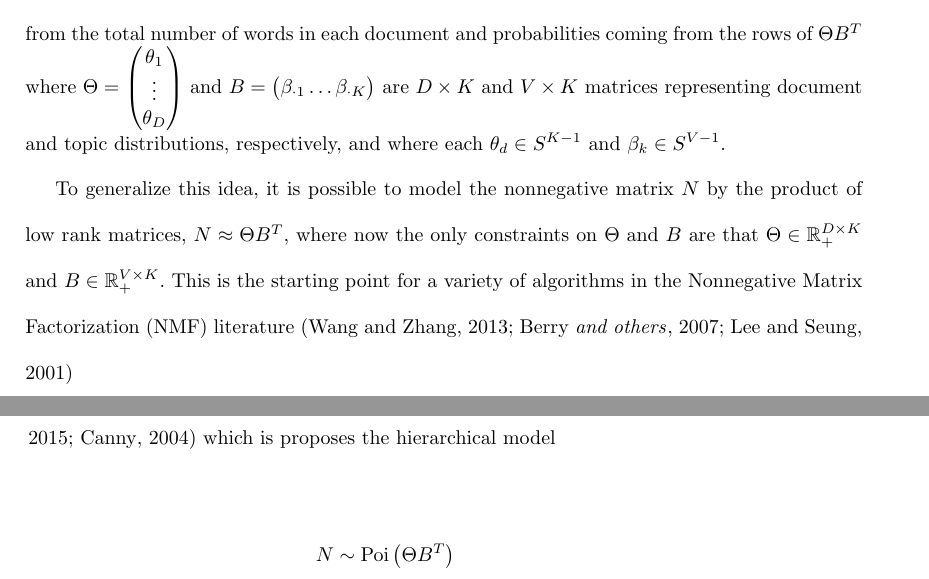
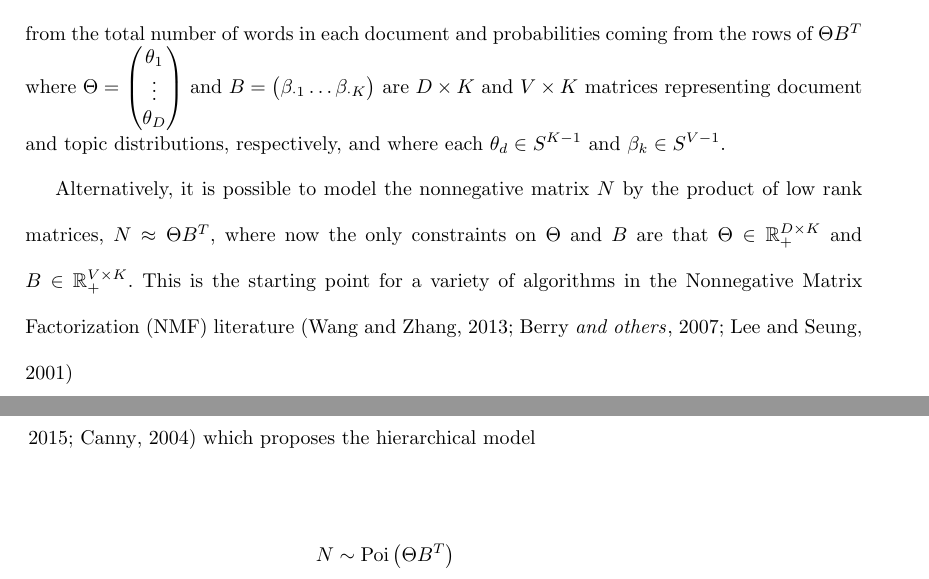
Before and after one commit to krisrs1128/microbiome_plvm, a LaTeX document (doc/microbiome_plvm.tex): two parts of pages 4 and 5 of 20 before the commit and two parts of pages 4 and 5 of 21 after it, joined at a grey line, cut so that both start at the same text. Compiled offline with pdfLaTeX.

Commit message:
some text revisions

```diff
--- a/doc/microbiome_plvm.tex
+++ b/doc/microbiome_plvm.tex
@@ -158,15 +158,15 @@ representing document and topic distributions, respectively, and where each
 $\theta_{d} \in S^{K - 1}$ and $\beta_{k} \in S^{V - 1}$.
 
 
-To generalize this idea, it is possible to model the nonnegative matrix $N$
-by the product of low rank matrices, $N \approx \Theta B^{T}$, where now the
-only constraints on $\Theta$ and $B$ are that $\Theta \in \reals_{+}^{D \times
-  K}$ and $B \in \reals_{+}^{V \times K}$. This is the starting point for a
-variety of algorithms in the Nonnegative Matrix Factorization (NMF) literature
+Alternatively, it is possible to model the nonnegative matrix $N$ by the product
+of low rank matrices, $N \approx \Theta B^{T}$, where now the only constraints
+on $\Theta$ and $B$ are that $\Theta \in \reals_{+}^{D \times K}$ and $B \in
+\reals_{+}^{V \times K}$. This is the starting point for a variety of algorithms
+in the Nonnegative Matrix Factorization (NMF) literature
 \citep{wang2013nonnegative, berry2007algorithms, lee2001algorithms}
 
 Here, we will consider a Gamma-Poisson factorization model (GaP)
-\citep{kucukelbir2015automatic, canny2004gap} which is proposes the hierarchical
+\citep{kucukelbir2015automatic, canny2004gap} which proposes the hierarchical
 model
 \begin{align*}
 N &\sim \Poi\left(\Theta B^{T}\right) \\
```
Also changed, not shown: doc/microbiome_plvm.tex (14 more changed lines).
